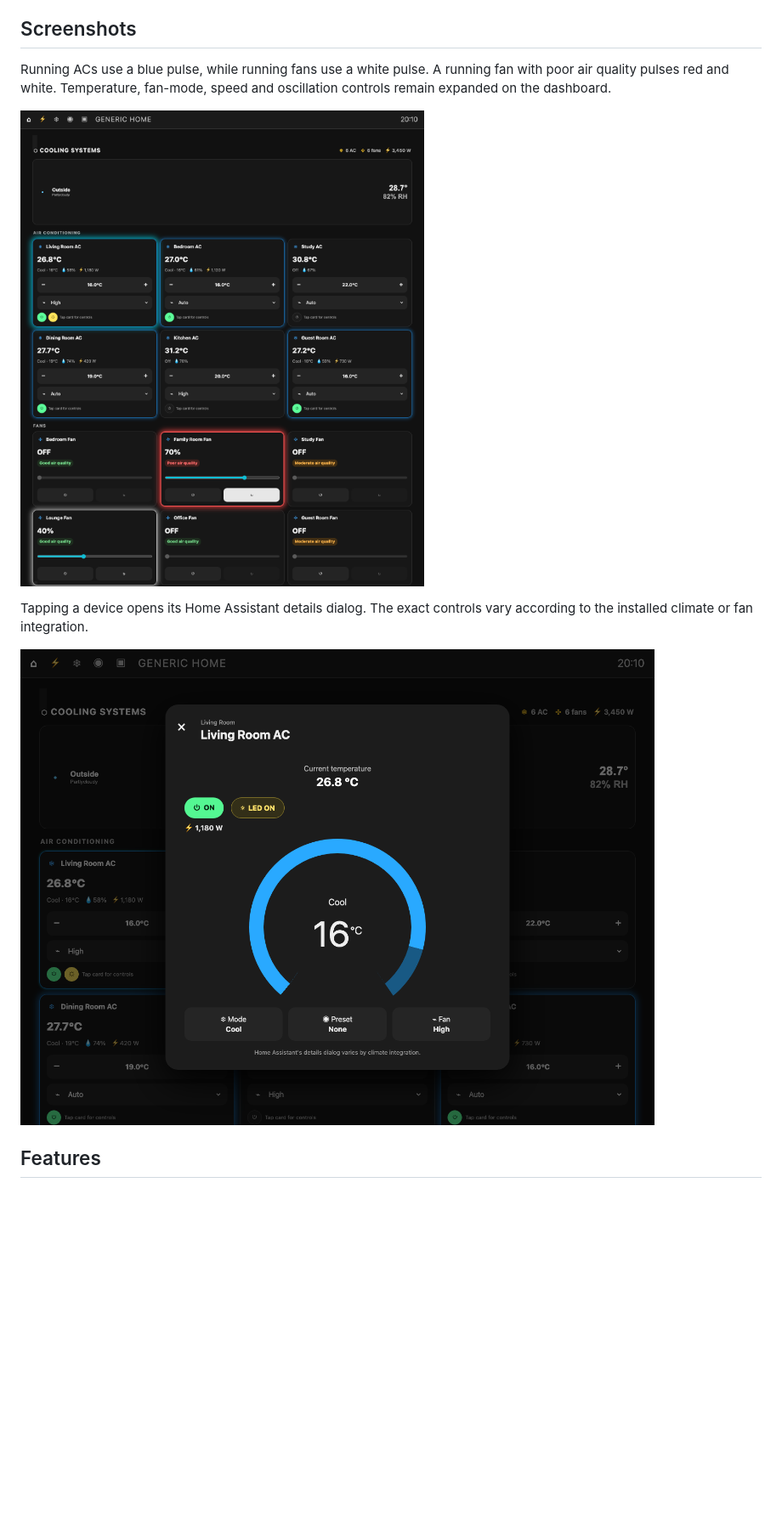
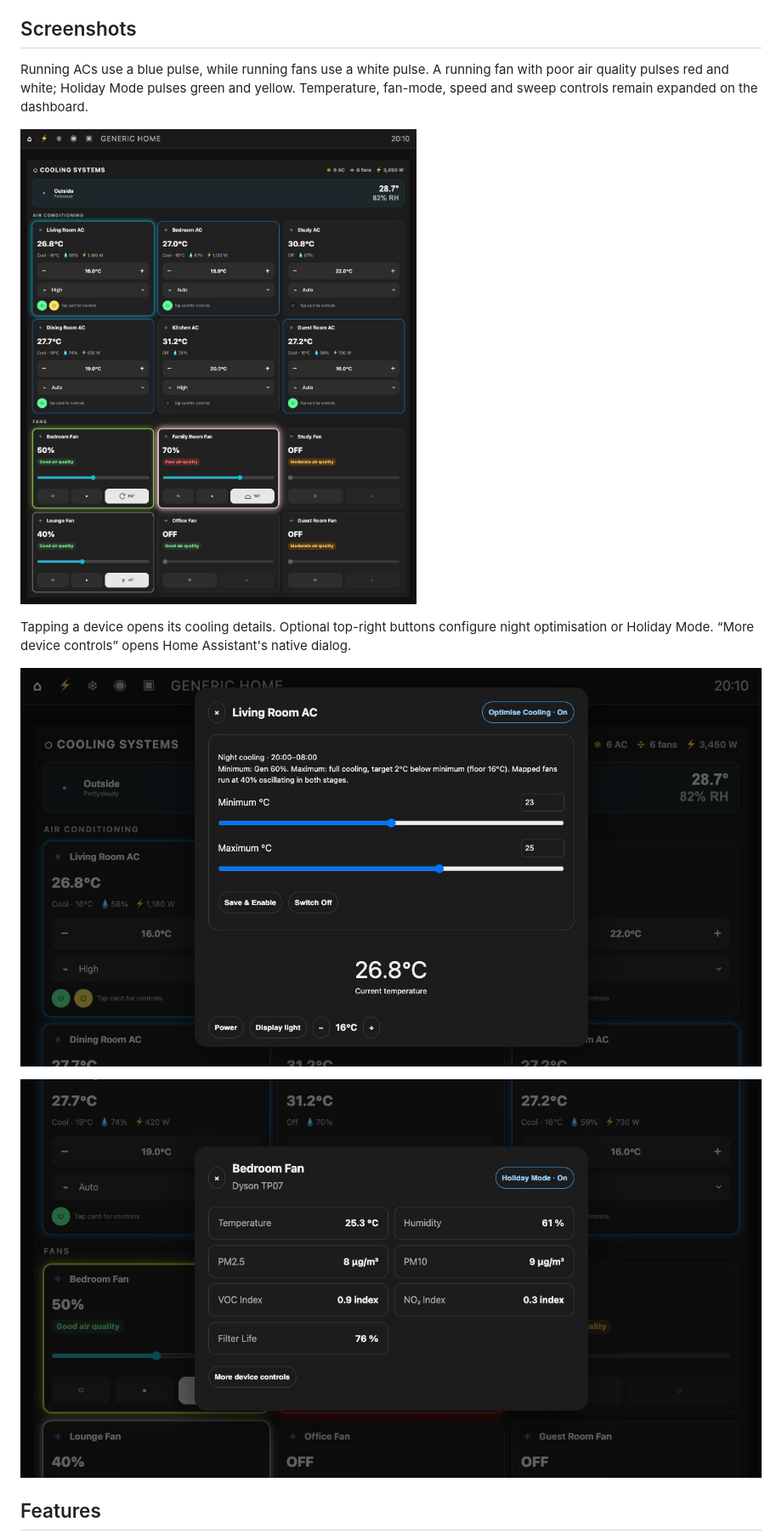
Before and after one commit to obaiii/ha-cooling-dashboard, a Markdown page: README.md, the part around one of its changes. Shown at 85% size. Drawn GitHub-style; pictures changed too: screenshots/cooling-dashboard-v3.jpg (added), screenshots/cooling-optimisation-v3.jpg (added), screenshots/fan-holiday-v3.jpg (added); blank space fills up the shorter version.

Commit message:
Add configurable cooling modes and reusable automation blueprints

```diff
--- a/README.md
+++ b/README.md
@@ -4,13 +4,15 @@ A responsive Home Assistant Lovelace card for air conditioners, fans, air qualit
 
 ## Screenshots
 
-Running ACs use a blue pulse, while running fans use a white pulse. A running fan with poor air quality pulses red and white. Temperature, fan-mode, speed and oscillation controls remain expanded on the dashboard.
+Running ACs use a blue pulse, while running fans use a white pulse. A running fan with poor air quality pulses red and white; Holiday Mode pulses green and yellow. Temperature, fan-mode, speed and sweep controls remain expanded on the dashboard.
 
-![Generic cooling dashboard with blue AC and white fan pulses](screenshots/cooling-dashboard-overview.png)
+![Generic cooling dashboard with AC, fan and Holiday Mode pulses](screenshots/cooling-dashboard-v3.jpg)
 
-Tapping a device opens its Home Assistant details dialog. The exact controls vary according to the installed climate or fan integration.
+Tapping a device opens its cooling details. Optional top-right buttons configure night optimisation or Holiday Mode. “More device controls” opens Home Assistant's native dialog.
 
-![Generic open climate control](screenshots/climate-card-open.png)
+![Generic open AC with Optimise Cooling button and min/max sliders](screenshots/cooling-optimisation-v3.jpg)
+
+![Generic fan air quality and Holiday Mode button](screenshots/fan-holiday-v3.jpg)
 
 ## Features
 
```
Also changed, not shown: other parts of README.md (+36 -1 lines), CHANGELOG.md (+12 -0 lines), RELEASE-NOTES.md (added, +9 -0 lines), docs/automations.md (added, +73 -0 lines), 10 other files.
